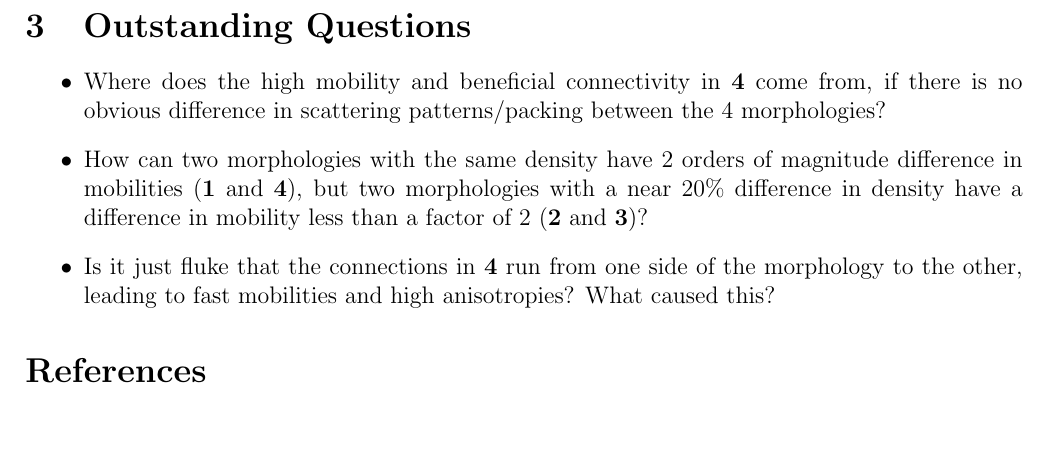
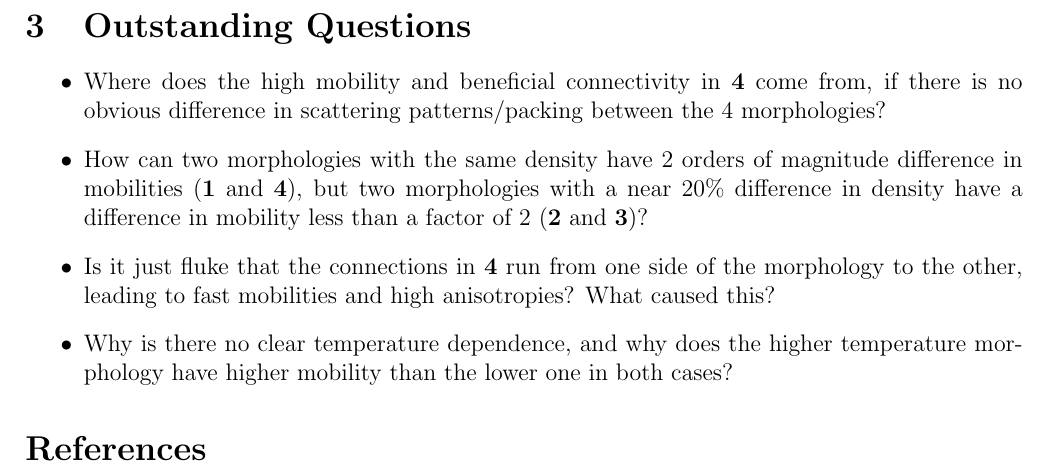
Before and after one commit to matty-jones/mattySummaries, a LaTeX document (NeatPCBM/summary.tex): part of page 6 of 6, cut so that both start at the same text, the shorter picture padded with empty space. Compiled offline with pdfLaTeX.

Commit message:
Added a question about PCBM temperature dependence

```diff
--- a/NeatPCBM/summary.tex
+++ b/NeatPCBM/summary.tex
@@ -160,6 +160,7 @@ Nothing unusual to see here.
     \item{Where does the high mobility and beneficial connectivity in \textbf{4} come from, if there is no obvious difference in scattering patterns/packing between the 4 morphologies?}
     \item{How can two morphologies with the same density have 2 orders of magnitude difference in mobilities (\textbf{1} and \textbf{4}), but two morphologies with a near 20\% difference in density have a difference in mobility less than a factor of 2 (\textbf{2} and \textbf{3})?}
     \item{Is it just fluke that the connections in \textbf{4} run from one side of the morphology to the other, leading to fast mobilities and high anisotropies? What caused this?}
+    \item{Why is there no clear temperature dependence, and why does the higher temperature morphology have higher mobility than the lower one in both cases?}
 \end{itemize}
 
 
```
